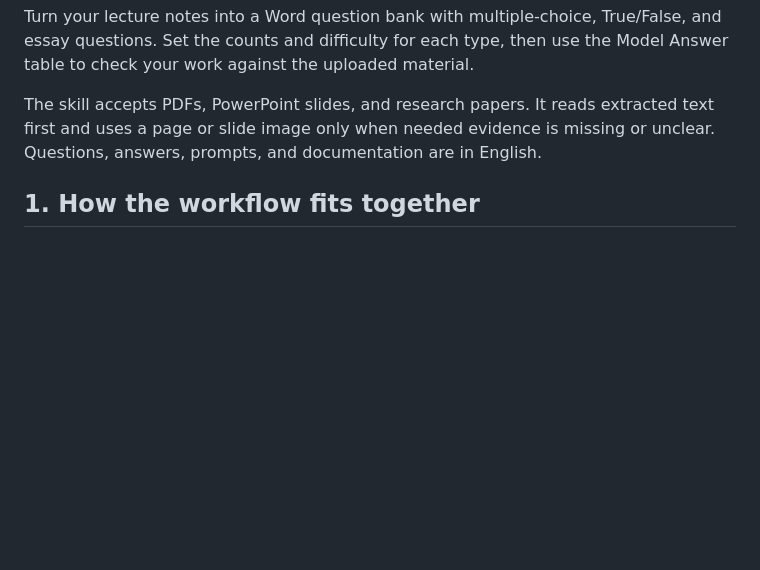
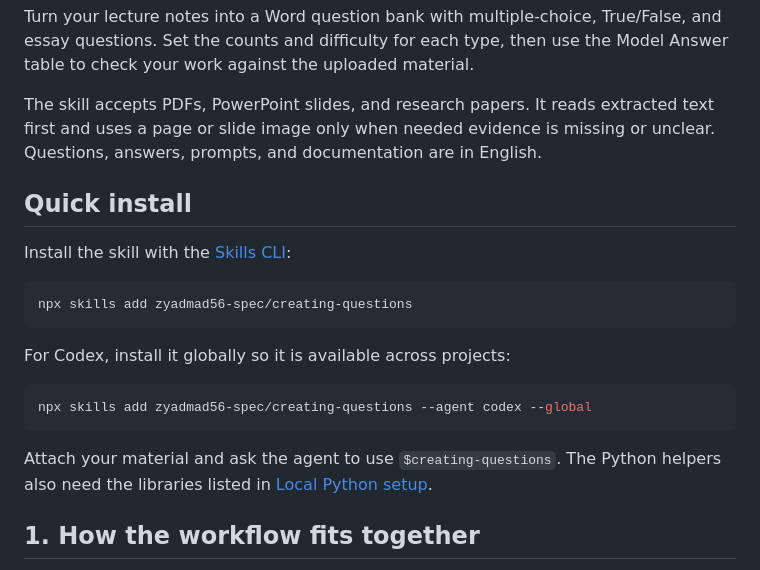
Before and after one commit to zyadmad56-spec/creating-questions, a Markdown page: README.md, the part around the change. Drawn GitHub-style; blank space fills up the shorter version.

Commit message:
Show npx installation commands at the top of README
Added installation instructions for the skill using Skills CLI.

````diff
--- a/README.md
+++ b/README.md
@@ -7,6 +7,22 @@
 Turn your lecture notes into a Word question bank with multiple-choice, True/False, and essay questions. Set the counts and difficulty for each type, then use the Model Answer table to check your work against the uploaded material.
 
 The skill accepts PDFs, PowerPoint slides, and research papers. It reads extracted text first and uses a page or slide image only when needed evidence is missing or unclear. Questions, answers, prompts, and documentation are in English.
+
+## Quick install
+
+Install the skill with the [Skills CLI](https://github.com/vercel-labs/skills):
+
+```bash
+npx skills add zyadmad56-spec/creating-questions
+```
+
+For Codex, install it globally so it is available across projects:
+
+```bash
+npx skills add zyadmad56-spec/creating-questions --agent codex --global
+```
+
+Attach your material and ask the agent to use `$creating-questions`. The Python helpers also need the libraries listed in [Local Python setup](#local-python-setup).
 
 ## 1. How the workflow fits together
 
````
